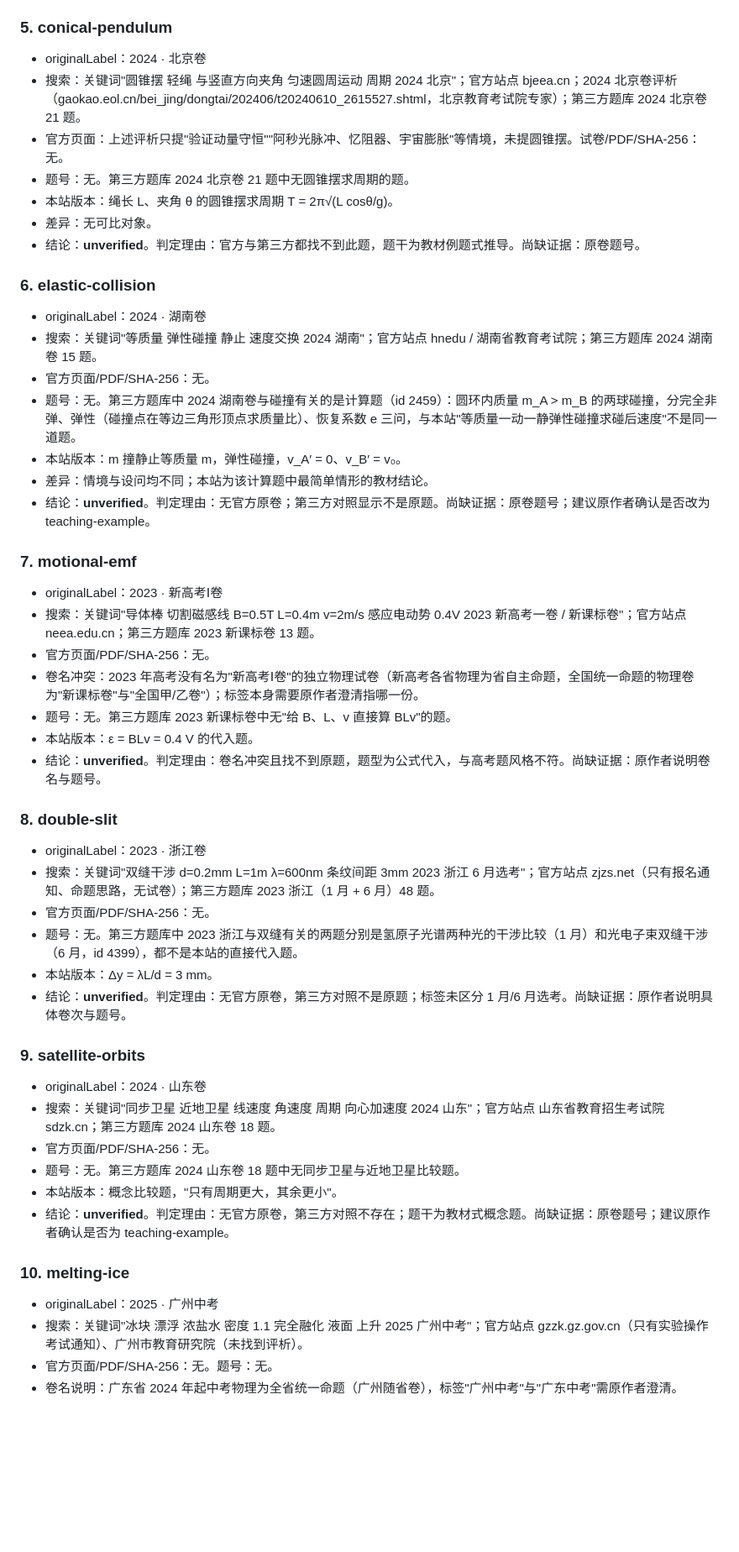
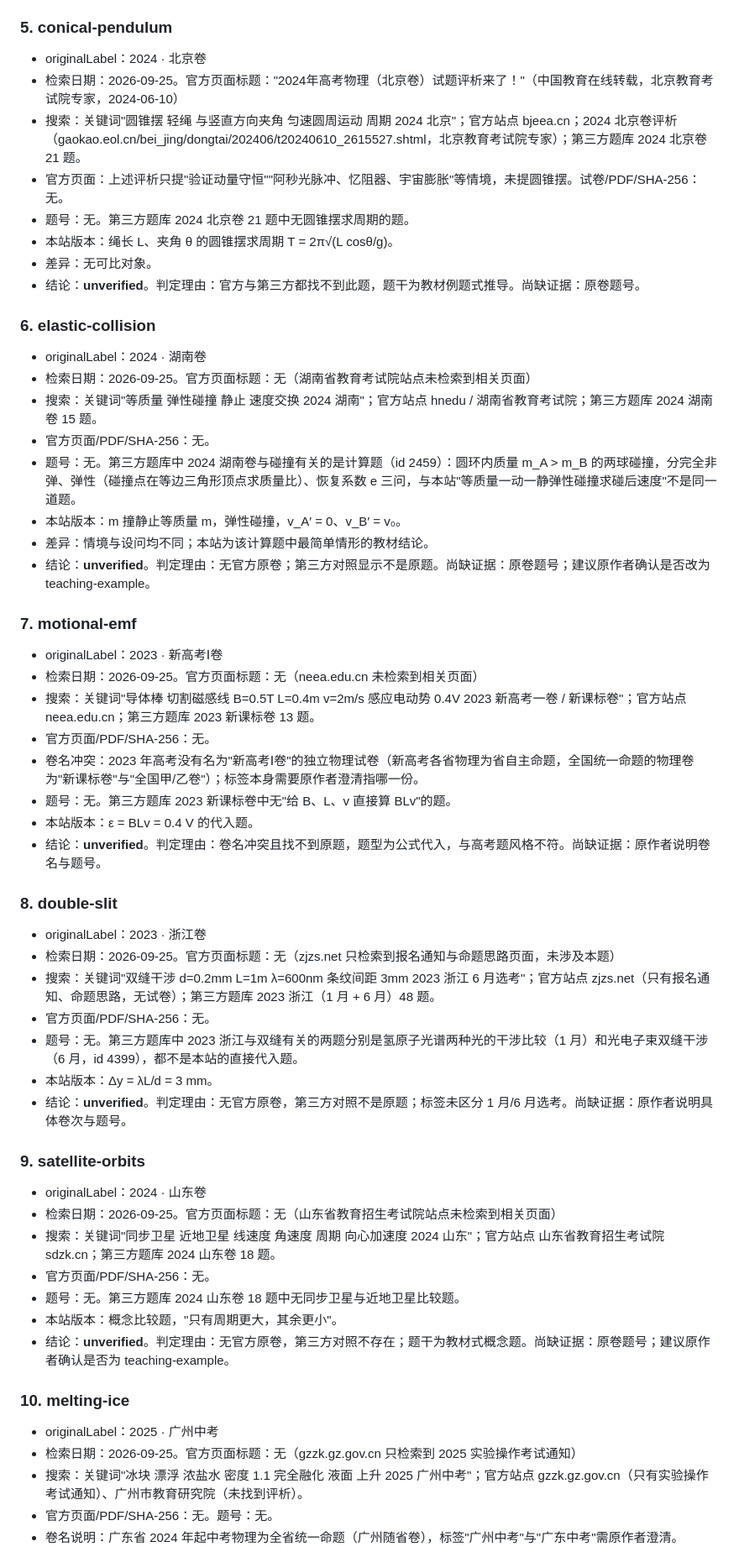
Before and after one commit to feenerdesirae682-star/kaiqiao-physics, a Markdown page: SOURCE_VERIFICATION_BATCH1.md, the part around one of its changes. Shown at 84% size. GitHub-like rendering; blank space fills up the shorter version.

```diff
--- a/SOURCE_VERIFICATION_BATCH1.md
+++ b/SOURCE_VERIFICATION_BATCH1.md
@@ -90,6 +94,7 @@
 
 ### 5. conical-pendulum
 - originalLabel：2024 · 北京卷
+- 检索日期：2026-09-25。官方页面标题："2024年高考物理（北京卷）试题评析来了！"（中国教育在线转载，北京教育考试院专家，2024-06-10）
 - 搜索：关键词"圆锥摆 轻绳 与竖直方向夹角 匀速圆周运动 周期 2024 北京"；官方站点 bjeea.cn；2024 北京卷评析（gaokao.eol.cn/bei_jing/dongtai/202406/t20240610_2615527.shtml，北京教育考试院专家）；第三方题库 2024 北京卷 21 题。
 - 官方页面：上述评析只提"验证动量守恒""阿秒光脉冲、忆阻器、宇宙膨胀"等情境，未提圆锥摆。试卷/PDF/SHA-256：无。
 - 题号：无。第三方题库 2024 北京卷 21 题中无圆锥摆求周期的题。
@@ -99,6 +104,7 @@
 
 ### 6. elastic-collision
 - originalLabel：2024 · 湖南卷
+- 检索日期：2026-09-25。官方页面标题：无（湖南省教育考试院站点未检索到相关页面）
 - 搜索：关键词"等质量 弹性碰撞 静止 速度交换 2024 湖南"；官方站点 hnedu / 湖南省教育考试院；第三方题库 2024 湖南卷 15 题。
 - 官方页面/PDF/SHA-256：无。
 - 题号：无。第三方题库中 2024 湖南卷与碰撞有关的是计算题（id 2459）：圆环内质量 m_A > m_B 的两球碰撞，分完全非弹、弹性（碰撞点在等边三角形顶点求质量比）、恢复系数 e 三问，与本站"等质量一动一静弹性碰撞求碰后速度"不是同一道题。
@@ -108,6 +114,7 @@
 
 ### 7. motional-emf
 - originalLabel：2023 · 新高考Ⅰ卷
+- 检索日期：2026-09-25。官方页面标题：无（neea.edu.cn 未检索到相关页面）
 - 搜索：关键词"导体棒 切割磁感线 B=0.5T L=0.4m v=2m/s 感应电动势 0.4V 2023 新高考一卷 / 新课标卷"；官方站点 neea.edu.cn；第三方题库 2023 新课标卷 13 题。
 - 官方页面/PDF/SHA-256：无。
 - 卷名冲突：2023 年高考没有名为"新高考Ⅰ卷"的独立物理试卷（新高考各省物理为省自主命题，全国统一命题的物理卷为"新课标卷"与"全国甲/乙卷"）；标签本身需要原作者澄清指哪一份。
@@ -117,6 +124,7 @@
 
 ### 8. double-slit
 - originalLabel：2023 · 浙江卷
+- 检索日期：2026-09-25。官方页面标题：无（zjzs.net 只检索到报名通知与命题思路页面，未涉及本题）
 - 搜索：关键词"双缝干涉 d=0.2mm L=1m λ=600nm 条纹间距 3mm 2023 浙江 6 月选考"；官方站点 zjzs.net（只有报名通知、命题思路，无试卷）；第三方题库 2023 浙江（1 月 + 6 月）48 题。
 - 官方页面/PDF/SHA-256：无。
 - 题号：无。第三方题库中 2023 浙江与双缝有关的两题分别是氢原子光谱两种光的干涉比较（1 月）和光电子束双缝干涉（6 月，id 4399），都不是本站的直接代入题。
@@ -125,6 +133,7 @@
 
 ### 9. satellite-orbits
 - originalLabel：2024 · 山东卷
+- 检索日期：2026-09-25。官方页面标题：无（山东省教育招生考试院站点未检索到相关页面）
 - 搜索：关键词"同步卫星 近地卫星 线速度 角速度 周期 向心加速度 2024 山东"；官方站点 山东省教育招生考试院 sdzk.cn；第三方题库 2024 山东卷 18 题。
 - 官方页面/PDF/SHA-256：无。
 - 题号：无。第三方题库 2024 山东卷 18 题中无同步卫星与近地卫星比较题。
@@ -133,6 +142,7 @@
 
 ### 10. melting-ice
 - originalLabel：2025 · 广州中考
+- 检索日期：2026-09-25。官方页面标题：无（gzzk.gz.gov.cn 只检索到 2025 实验操作考试通知）
 - 搜索：关键词"冰块 漂浮 浓盐水 密度 1.1 完全融化 液面 上升 2025 广州中考"；官方站点 gzzk.gz.gov.cn（只有实验操作考试通知）、广州市教育研究院（未找到评析）。
 - 官方页面/PDF/SHA-256：无。题号：无。
 - 卷名说明：广东省 2024 年起中考物理为全省统一命题（广州随省卷），标签"广州中考"与"广东中考"需原作者澄清。
```
Also changed, not shown: other parts of SOURCE_VERIFICATION_BATCH1.md (+16 -6 lines).
